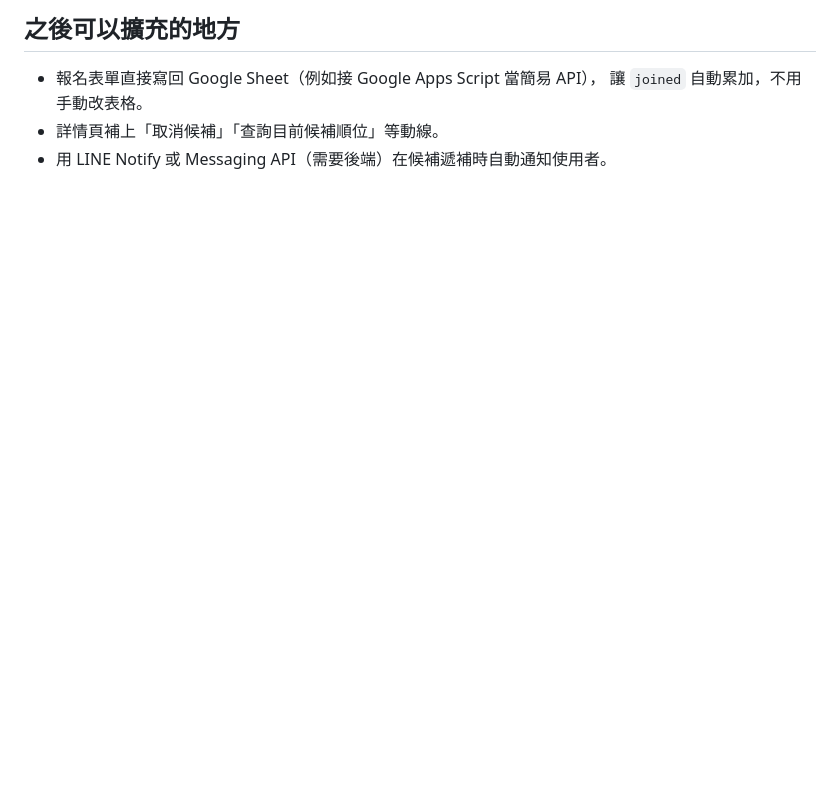
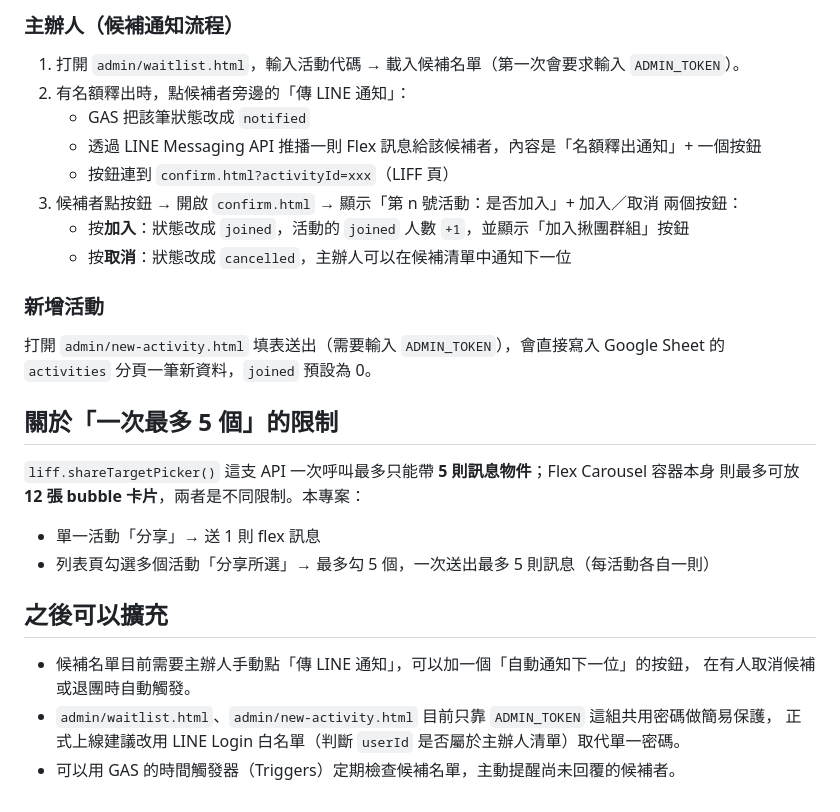
Before and after one commit to r6spectra-tech/event-go, a Markdown page: README.md, the part around one of its changes. Drawn GitHub-style; blank space fills up the shorter version.

```diff
--- a/README.md
+++ b/README.md
@@ -101,6 +134,28 @@ git push -u origin main
 
-## 之後可以擴充的地方
-- 報名表單直接寫回 Google Sheet（例如接 Google Apps Script 當簡易 API），
-  讓 `joined` 自動累加，不用手動改表格。
-- 詳情頁補上「取消候補」「查詢目前候補順位」等動線。
-- 用 LINE Notify 或 Messaging API（需要後端）在候補遞補時自動通知使用者。
+### 主辦人（候補通知流程）
+1. 打開 `admin/waitlist.html`，輸入活動代碼 → 載入候補名單（第一次會要求輸入 `ADMIN_TOKEN`）。
+2. 有名額釋出時，點候補者旁邊的「傳 LINE 通知」：
+   - GAS 把該筆狀態改成 `notified`
+   - 透過 LINE Messaging API 推播一則 Flex 訊息給該候補者，內容是「名額釋出通知」+ 一個按鈕
+   - 按鈕連到 `confirm.html?activityId=xxx`（LIFF 頁）
+3. 候補者點按鈕 → 開啟 `confirm.html` → 顯示「第 n 號活動：是否加入」+ 加入／取消 兩個按鈕：
+   - 按**加入**：狀態改成 `joined`，活動的 `joined` 人數 `+1`，並顯示「加入揪團群組」按鈕
+   - 按**取消**：狀態改成 `cancelled`，主辦人可以在候補清單中通知下一位
+
+### 新增活動
+打開 `admin/new-activity.html` 填表送出（需要輸入 `ADMIN_TOKEN`），會直接寫入 Google Sheet 的
+`activities` 分頁一筆新資料，`joined` 預設為 0。
+
+## 關於「一次最多 5 個」的限制
+
+`liff.shareTargetPicker()` 這支 API 一次呼叫最多只能帶 **5 則訊息物件**；Flex Carousel 容器本身
+則最多可放 **12 張 bubble 卡片**，兩者是不同限制。本專案：
+- 單一活動「分享」→ 送 1 則 flex 訊息
+- 列表頁勾選多個活動「分享所選」→ 最多勾 5 個，一次送出最多 5 則訊息（每活動各自一則）
+
+## 之後可以擴充
+- 候補名單目前需要主辦人手動點「傳 LINE 通知」，可以加一個「自動通知下一位」的按鈕，
+  在有人取消候補或退團時自動觸發。
+- `admin/waitlist.html`、`admin/new-activity.html` 目前只靠 `ADMIN_TOKEN` 這組共用密碼做簡易保護，
+  正式上線建議改用 LINE Login 白名單（判斷 `userId` 是否屬於主辦人清單）取代單一密碼。
+- 可以用 GAS 的時間觸發器（Triggers）定期檢查候補名單，主動提醒尚未回覆的候補者。
```
Also changed, not shown: other parts of README.md (+96 -63 lines).
